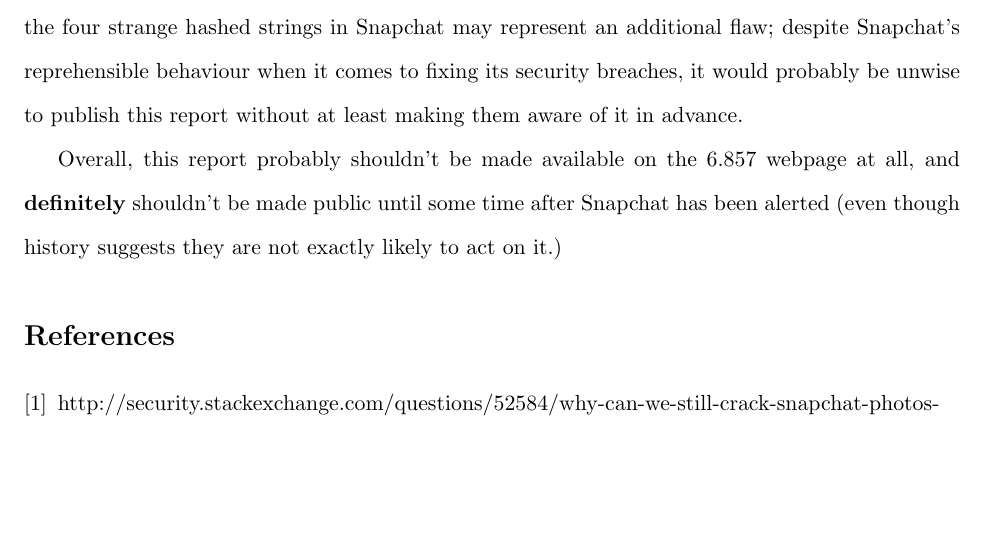
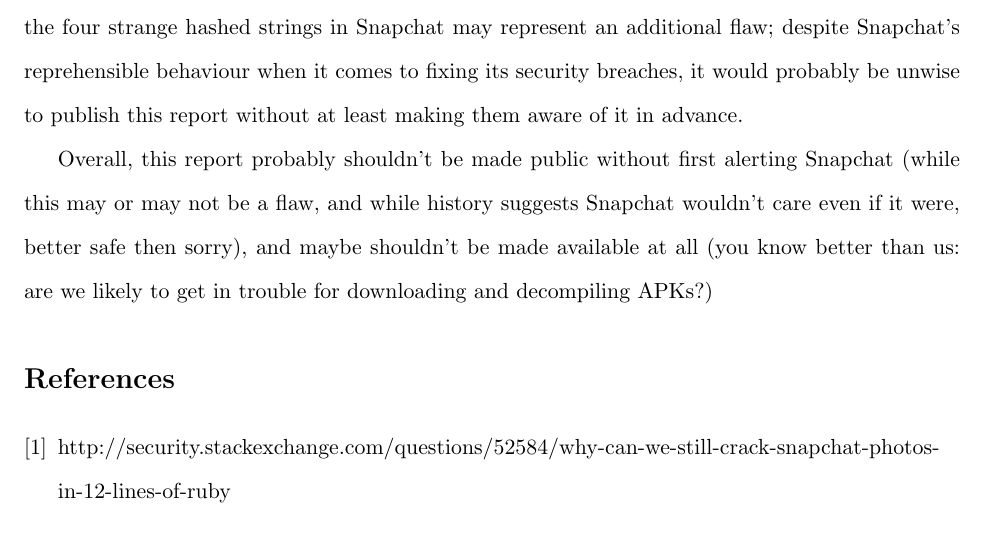
Before and after one commit to michaelx11/6.857-writeup, a LaTeX document (project.tex): part of page 12 of 12, cut so that both start at the same text, the shorter picture padded with empty space. Compiled offline with pdfLaTeX.

Commit message:
Editing Disclosure section

```diff
--- a/project.tex
+++ b/project.tex
@@ -243,8 +243,9 @@
 the four strange hashed strings in Snapchat may represent an additional flaw; despite Snapchat's reprehensible behaviour when it comes to fixing
 its security breaches, it would probably be unwise to publish this report without at least making them aware of it in advance.
 
-Overall, this report probably shouldn't be made available on the 6.857 webpage at all, and \textbf{definitely} shouldn't be made public until some time after
-Snapchat has been alerted (even though history suggests they are not exactly likely to act on it.)
+Overall, this report probably shouldn't be made public without first alerting Snapchat (while this may or may not be a flaw, and while history
+suggests Snapchat wouldn't care even if it were, better safe then sorry), and maybe shouldn't be made available at all (you know better than us: are we
+likely to get in trouble for downloading and decompiling APKs?)
 
 \begin{thebibliography}{9}
 
```
Also changed, not shown: project.pdf, 1 other file.
